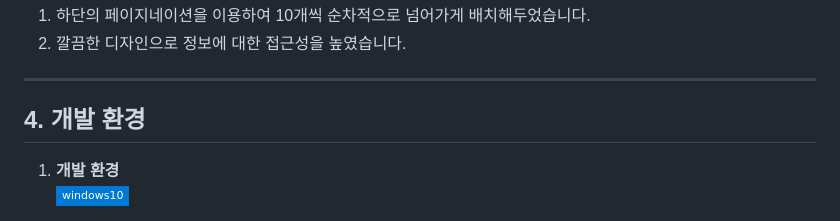
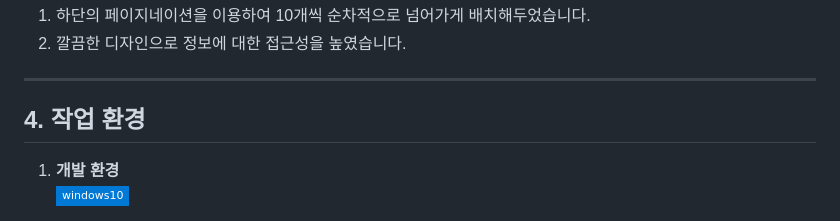
Before and after one commit to young0234/artcenter, a Markdown page: README.md, the part around the change. Drawn GitHub-style; badges without logos.

```diff
--- a/README.md
+++ b/README.md
@@ -139,7 +139,7 @@
 
 ---
 
-## 4. 개발 환경
+## 4. 작업 환경
 
 1. **개발 환경**
    <img src="https://img.shields.io/badge/windows10-0078D6?style=flat-square&logo=windows10&logoColor=white"/>
```
